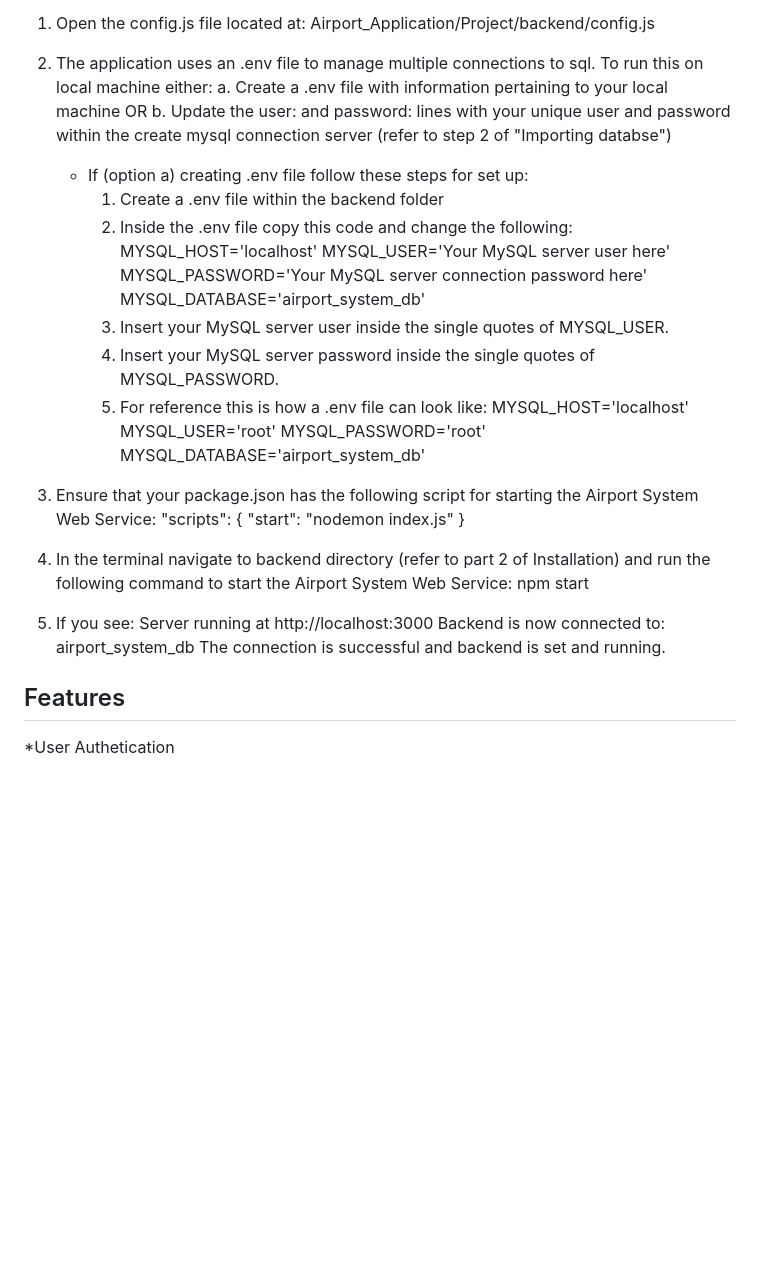
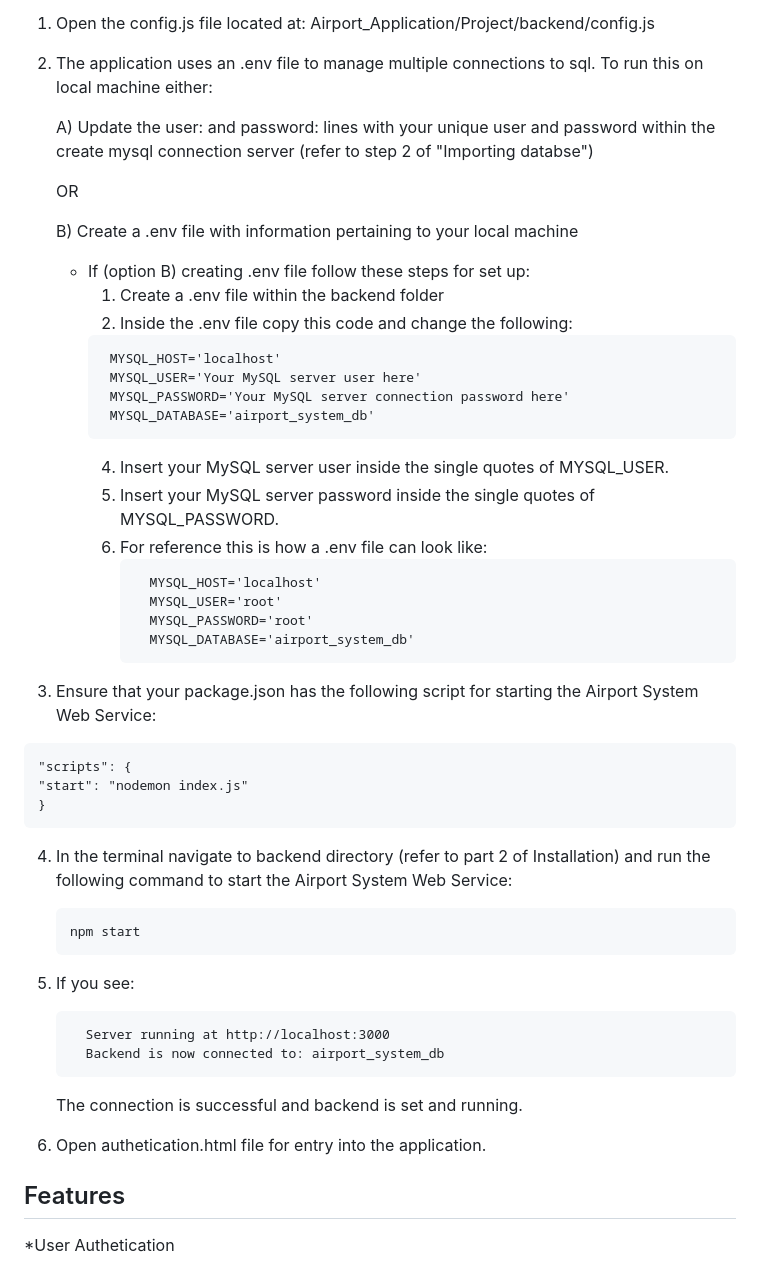
Before and after one commit to kggrinch/Airport_Application_Extended, a Markdown page: README.md, the part around the change printed below. Drawn GitHub-style; blank space fills up the shorter version.

````diff
--- a/README.md
+++ b/README.md
@@ -26,37 +32,51 @@ This web service API consists of two main services:
 **To run Airport System Web Service API
   1. Open the config.js file located at: Airport_Application/Project/backend/config.js
   2. The application uses an .env file to manage multiple connections to sql. To run this on local machine either:
-       a. Create a .env file with information pertaining to your local machine
+
+     A) Update the user: and password: lines with your unique user and password within the create mysql connection server (refer to step 2 of "Importing databse")
+
        OR
-       b. Update the user: and password: lines with your unique user and password within the create mysql connection server (refer to step 2 of "Importing databse")
 
-       * If (option a) creating .env file follow these steps for set up:
+     B) Create a .env file with information pertaining to your local machine
+
+       * If (option B) creating .env file follow these steps for set up:
          1. Create a .env file within the backend folder
          2. Inside the .env file copy this code and change the following:
+           ```
             MYSQL_HOST='localhost'
             MYSQL_USER='Your MySQL server user here'
             MYSQL_PASSWORD='Your MySQL server connection password here'
             MYSQL_DATABASE='airport_system_db'
-         3. Insert your MySQL server user inside the single quotes of MYSQL_USER.
-         4. Insert your MySQL server password inside the single quotes of MYSQL_PASSWORD.
-         5. For reference this is how a .env file can look like:
+           ```
+         4. Insert your MySQL server user inside the single quotes of MYSQL_USER.
+         5. Insert your MySQL server password inside the single quotes of MYSQL_PASSWORD.
+         6. For reference this is how a .env file can look like:
+            ```
               MYSQL_HOST='localhost'
               MYSQL_USER='root'
               MYSQL_PASSWORD='root'
               MYSQL_DATABASE='airport_system_db'
+            ```
 
   2. Ensure that your package.json has the following script for starting the Airport System Web Service:
+
     "scripts": {
     "start": "nodemon index.js"
-  }
+    }
 
-  3. In the terminal navigate to backend directory (refer to part 2 of Installation) and run the following command to start the Airport System Web Service:
-       npm start
+  4. In the terminal navigate to backend directory (refer to part 2 of Installation) and run the following command to start the Airport System Web Service:
+     ```
+     npm start
+     ```
 
-  4. If you see:
+  6. If you see:
+     ```
        Server running at http://localhost:3000
        Backend is now connected to: airport_system_db
+     ```
      The connection is successful and backend is set and running.
+
+  7. Open authetication.html file for entry into the application.
 
 ## Features
 *User Authetication
````
Also changed, not shown: other parts of README.md (+10 -4 lines).
